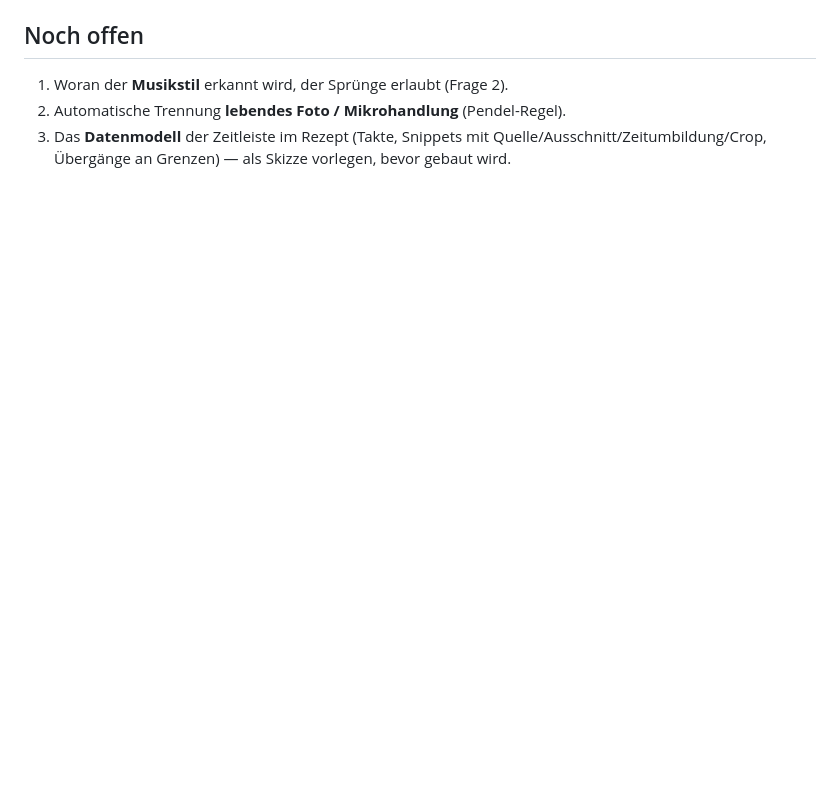
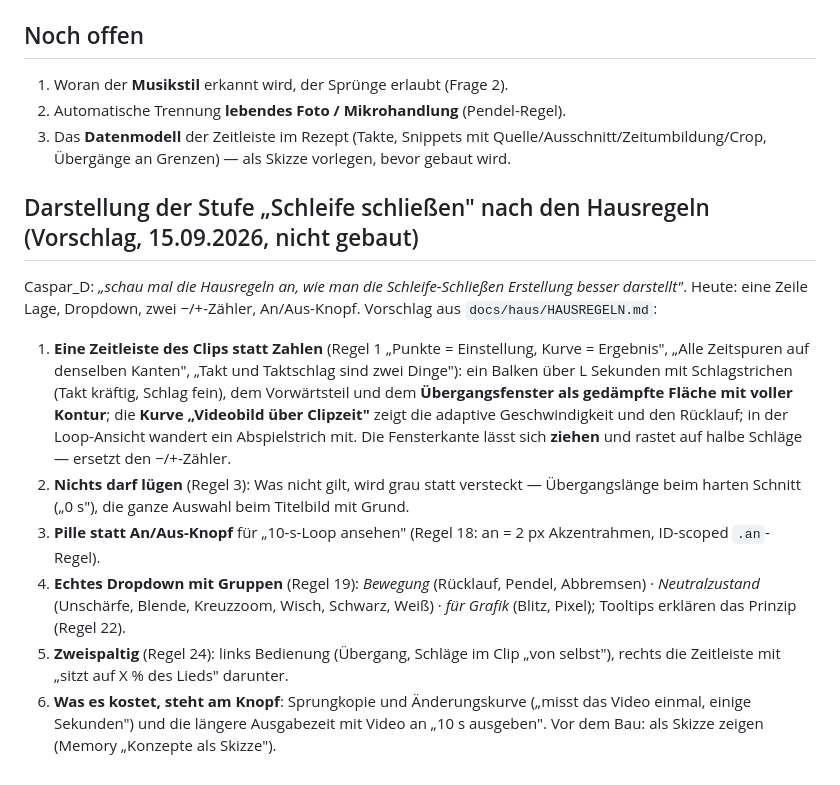
Before and after one commit to CasparDavi/klangtresor, a Markdown page: docs/effektclip/KONZEPT-LANGE-VIDEOS.md, the part around the change. GitHub-like rendering; blank space fills up the shorter version.

Commit message:
Konzept: Darstellung der Stufe Schleife schliessen nach den Hausregeln (Vorschlag)
Co-Authored-By: Claude Opus 5 <noreply@anthropic.com>

```diff
--- a/docs/effektclip/KONZEPT-LANGE-VIDEOS.md
+++ b/docs/effektclip/KONZEPT-LANGE-VIDEOS.md
@@ -63,3 +63,25 @@ Muster in `labor/videonaht/uebergaenge/` (Werkzeuge in `arbeit/`), am 15.09.2026
 2. Automatische Trennung **lebendes Foto / Mikrohandlung** (Pendel-Regel).
 3. Das **Datenmodell** der Zeitleiste im Rezept (Takte, Snippets mit Quelle/Ausschnitt/Zeitumbildung/Crop,
    Übergänge an Grenzen) — als Skizze vorlegen, bevor gebaut wird.
+
+## Darstellung der Stufe „Schleife schließen" nach den Hausregeln (Vorschlag, 15.09.2026, nicht gebaut)
+
+Caspar_D: *„schau mal die Hausregeln an, wie man die Schleife-Schließen Erstellung besser darstellt"*. Heute: eine
+Zeile Lage, Dropdown, zwei −/+-Zähler, An/Aus-Knopf. Vorschlag aus `docs/haus/HAUSREGELN.md`:
+
+1. **Eine Zeitleiste des Clips statt Zahlen** (Regel 1 „Punkte = Einstellung, Kurve = Ergebnis", „Alle Zeitspuren auf
+   denselben Kanten", „Takt und Taktschlag sind zwei Dinge"): ein Balken über L Sekunden mit Schlagstrichen (Takt
+   kräftig, Schlag fein), dem Vorwärtsteil und dem **Übergangsfenster als gedämpfte Fläche mit voller Kontur**; die
+   **Kurve „Videobild über Clipzeit"** zeigt die adaptive Geschwindigkeit und den Rücklauf; in der Loop-Ansicht wandert
+   ein Abspielstrich mit. Die Fensterkante lässt sich **ziehen** und rastet auf halbe Schläge — ersetzt den −/+-Zähler.
+2. **Nichts darf lügen** (Regel 3): Was nicht gilt, wird grau statt versteckt — Übergangslänge beim harten Schnitt
+   („0 s"), die ganze Auswahl beim Titelbild mit Grund.
+3. **Pille statt An/Aus-Knopf** für „10-s-Loop ansehen" (Regel 18: an = 2 px Akzentrahmen, ID-scoped `.an`-Regel).
+4. **Echtes Dropdown mit Gruppen** (Regel 19): *Bewegung* (Rücklauf, Pendel, Abbremsen) · *Neutralzustand*
+   (Unschärfe, Blende, Kreuzzoom, Wisch, Schwarz, Weiß) · *für Grafik* (Blitz, Pixel); Tooltips erklären das Prinzip
+   (Regel 22).
+5. **Zweispaltig** (Regel 24): links Bedienung (Übergang, Schläge im Clip „von selbst"), rechts die Zeitleiste mit
+   „sitzt auf X % des Lieds" darunter.
+6. **Was es kostet, steht am Knopf**: Sprungkopie und Änderungskurve („misst das Video einmal, einige Sekunden") und die
+   längere Ausgabezeit mit Video an „10 s ausgeben".
+Vor dem Bau: als Skizze zeigen (Memory „Konzepte als Skizze").
```
